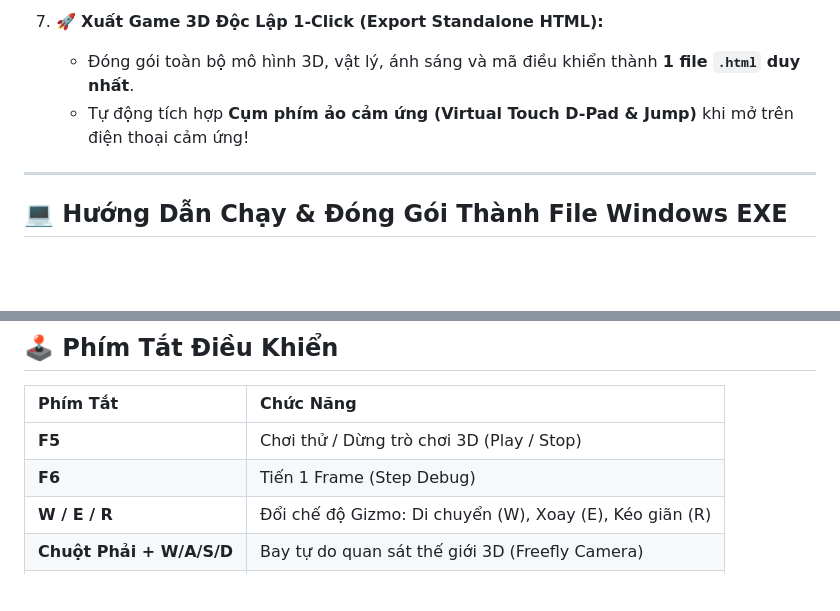
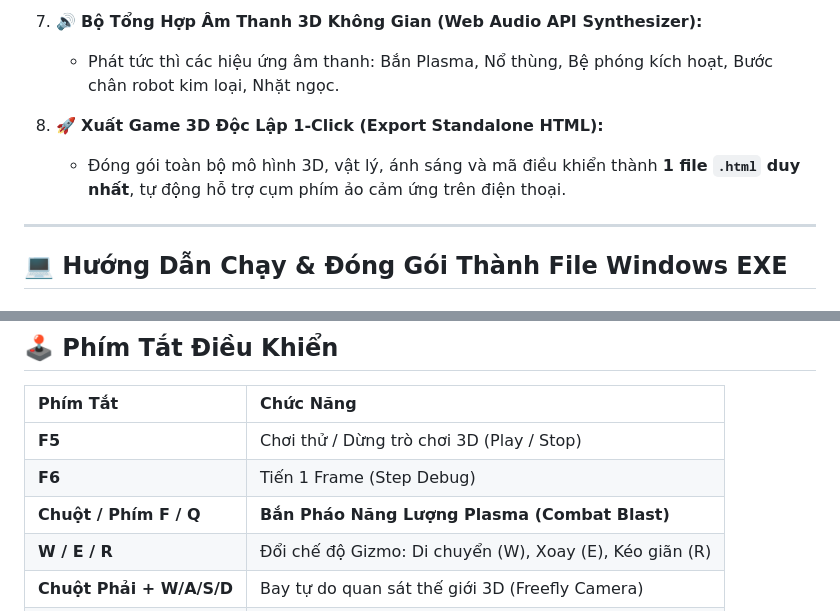
Before and after one commit to LeThanh9/nova-engine-3d, a Markdown page: README.md, 2 parts joined by grey strips. Drawn GitHub-style; blank space fills up the shorter version.

```diff
--- a/README.md
+++ b/README.md
@@ -44,7 +46,9 @@
 
-7. 🚀 **Xuất Game 3D Độc Lập 1-Click (Export Standalone HTML):**
-   - Đóng gói toàn bộ mô hình 3D, vật lý, ánh sáng và mã điều khiển thành **1 file `.html` duy nhất**.
-   - Tự động tích hợp **Cụm phím ảo cảm ứng (Virtual Touch D-Pad & Jump)** khi mở trên điện thoại cảm ứng!
+7. 🔊 **Bộ Tổng Hợp Âm Thanh 3D Không Gian (Web Audio API Synthesizer):**
+   - Phát tức thì các hiệu ứng âm thanh: Bắn Plasma, Nổ thùng, Bệ phóng kích hoạt, Bước chân robot kim loại, Nhặt ngọc.
+
+8. 🚀 **Xuất Game 3D Độc Lập 1-Click (Export Standalone HTML):**
+   - Đóng gói toàn bộ mô hình 3D, vật lý, ánh sáng và mã điều khiển thành **1 file `.html` duy nhất**, tự động hỗ trợ cụm phím ảo cảm ứng trên điện thoại.
 
 ---
 
@@ -78,6 +82,7 @@ Hệ thống sẽ tự động build ứng dụng thành file Portable `.exe` l
 | :--- | :--- |
 | **F5** | Chơi thử / Dừng trò chơi 3D (Play / Stop) |
 | **F6** | Tiến 1 Frame (Step Debug) |
+| **Chuột / Phím F / Q** | **Bắn Pháo Năng Lượng Plasma (Combat Blast)** |
 | **W / E / R** | Đổi chế độ Gizmo: Di chuyển (W), Xoay (E), Kéo giãn (R) |
 | **Chuột Phải + W/A/S/D** | Bay tự do quan sát thế giới 3D (Freefly Camera) |
 | **Ctrl + D** | Nhân bản nhanh Actor đang chọn |
```
Also changed, not shown: other parts of README.md (+26 -24 lines), current_viewport_render.png, 10 other files.
